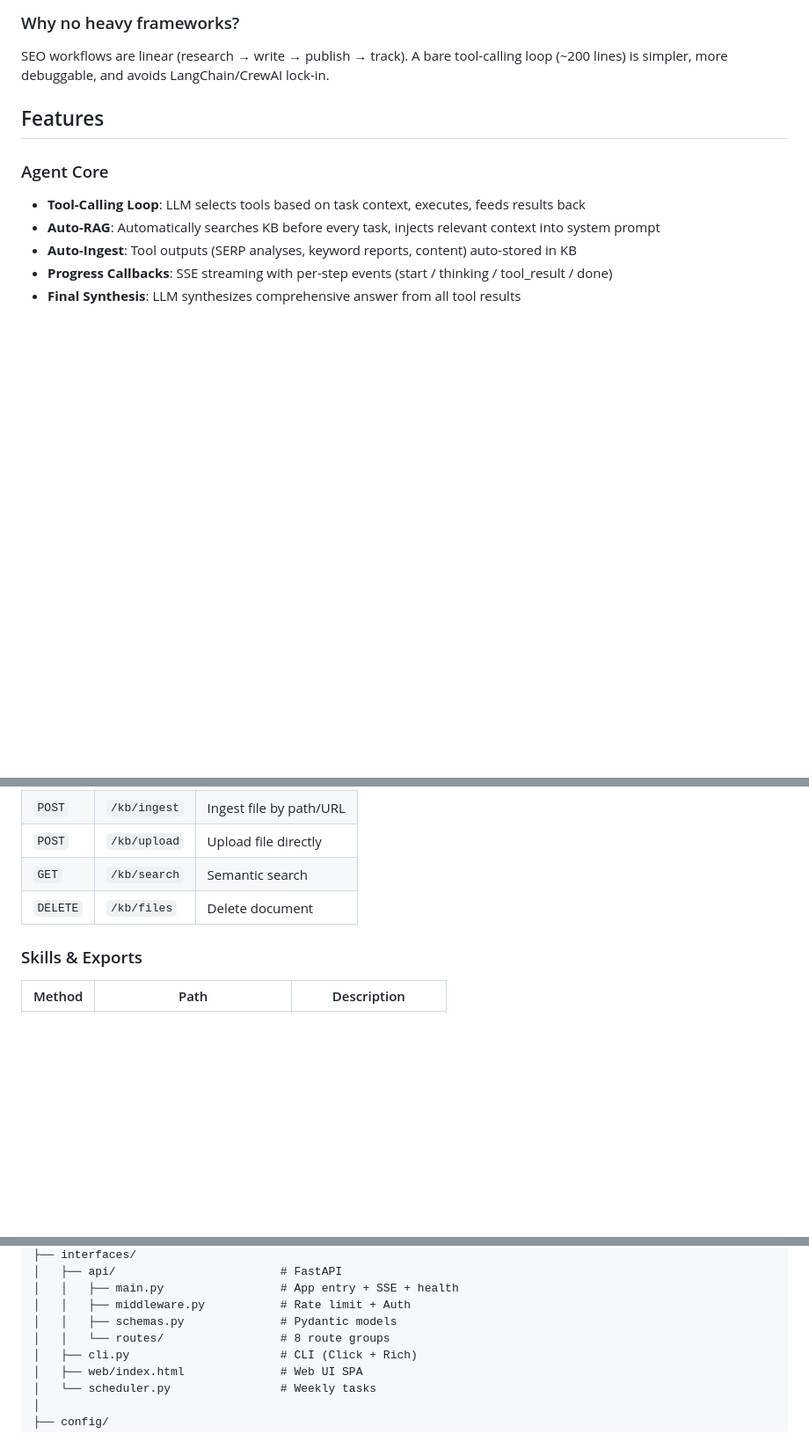
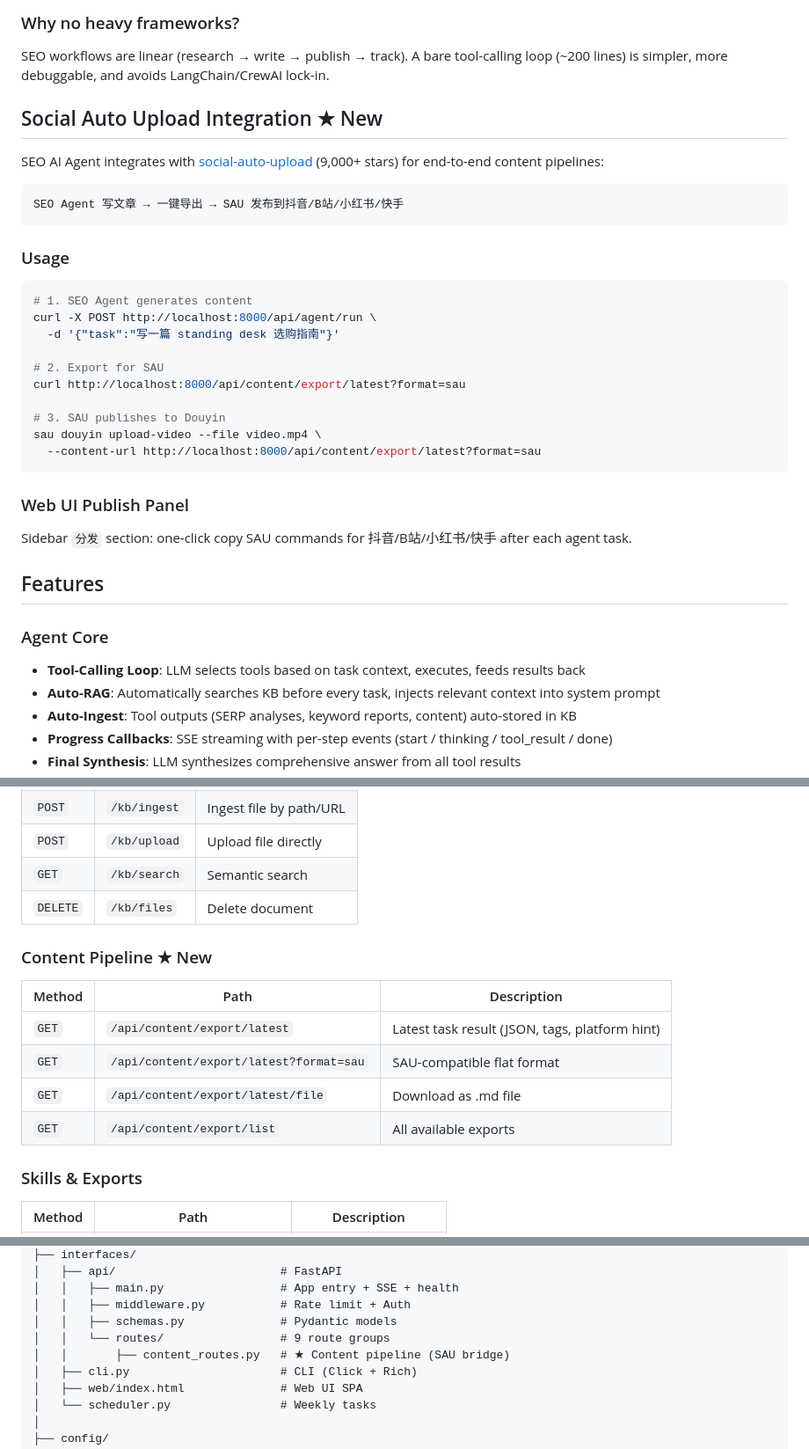
Before and after one commit to EricHong123/seo-ai-agent, a Markdown page: README.md, 3 parts joined by grey strips. Shown at 88% size. Rendered like a GitHub page; blank space fills up the shorter version.

Commit message:
docs: add SAU integration and content pipeline docs

````diff
--- a/README.md
+++ b/README.md
@@ -43,6 +43,32 @@ User (CLI / Web UI / MCP / API)
 ### Why no heavy frameworks?
 
 SEO workflows are linear (research → write → publish → track). A bare tool-calling loop (~200 lines) is simpler, more debuggable, and avoids LangChain/CrewAI lock-in.
+
+## Social Auto Upload Integration ★ New
+
+SEO AI Agent integrates with [social-auto-upload](https://github.com/EricHong123/social-auto-upload) (9,000+ stars) for end-to-end content pipelines:
+
+```
+SEO Agent 写文章 → 一键导出 → SAU 发布到抖音/B站/小红书/快手
+```
+
+### Usage
+
+```bash
+# 1. SEO Agent generates content
+curl -X POST http://localhost:8000/api/agent/run \
+  -d '{"task":"写一篇 standing desk 选购指南"}'
+
+# 2. Export for SAU
+curl http://localhost:8000/api/content/export/latest?format=sau
+
+# 3. SAU publishes to Douyin
+sau douyin upload-video --file video.mp4 \
+  --content-url http://localhost:8000/api/content/export/latest?format=sau
+```
+
+### Web UI Publish Panel
+Sidebar `分发` section: one-click copy SAU commands for 抖音/B站/小红书/快手 after each agent task.
 
 ## Features
 
@@ -173,6 +199,14 @@ docker compose up -d
 | `GET` | `/kb/search` | Semantic search |
 | `DELETE` | `/kb/files` | Delete document |
 
+### Content Pipeline ★ New
+| Method | Path | Description |
+|--------|------|-------------|
+| `GET` | `/api/content/export/latest` | Latest task result (JSON, tags, platform hint) |
+| `GET` | `/api/content/export/latest?format=sau` | SAU-compatible flat format |
+| `GET` | `/api/content/export/latest/file` | Download as .md file |
+| `GET` | `/api/content/export/list` | All available exports |
+
 ### Skills & Exports
 | Method | Path | Description |
 |--------|------|-------------|
@@ -242,7 +276,8 @@ seo-ai-agent/
 │   │   ├── main.py                 # App entry + SSE + health
 │   │   ├── middleware.py           # Rate limit + Auth
 │   │   ├── schemas.py              # Pydantic models
-│   │   └── routes/                 # 8 route groups
+│   │   └── routes/                 # 9 route groups
+│   │       ├── content_routes.py   # ★ Content pipeline (SAU bridge)
 │   ├── cli.py                      # CLI (Click + Rich)
 │   ├── web/index.html              # Web UI SPA
 │   └── scheduler.py                # Weekly tasks
````
